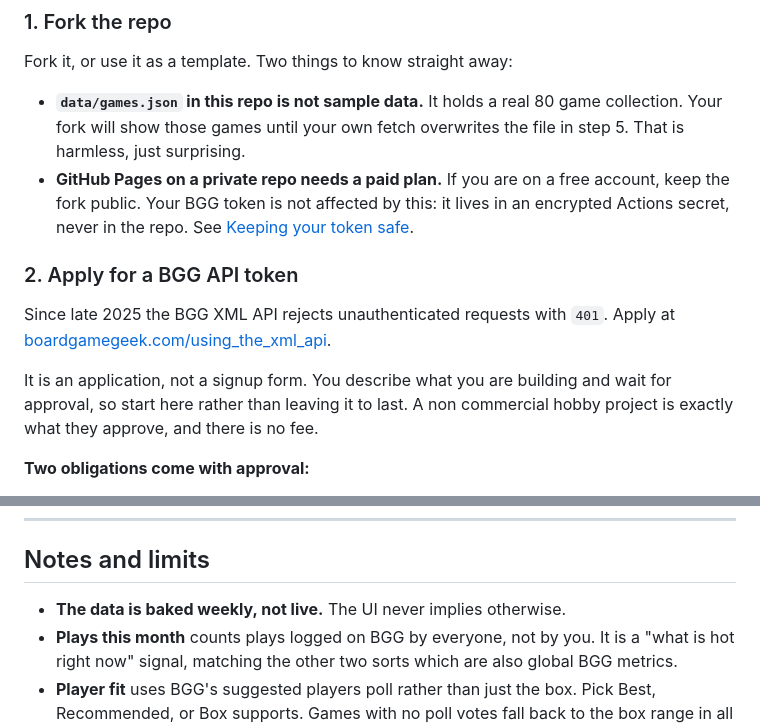
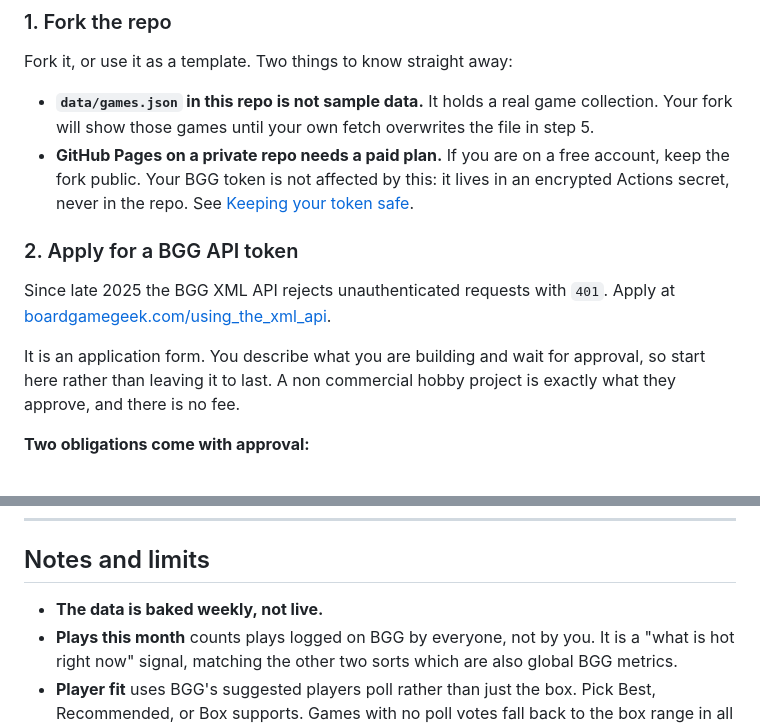
Before and after one commit to zntznt/gameknight, a Markdown page: README.md, 2 parts joined by grey strips. Drawn GitHub-style.

```diff
--- a/README.md
+++ b/README.md
@@ -53,9 +53,9 @@ because step 2 involves waiting on a human at BGG.
 
 Fork it, or use it as a template. Two things to know straight away:
 
-* **`data/games.json` in this repo is not sample data.** It holds a real 80 game
+* **`data/games.json` in this repo is not sample data.** It holds a real game
   collection. Your fork will show those games until your own fetch overwrites
-  the file in step 5. That is harmless, just surprising.
+  the file in step 5.
 * **GitHub Pages on a private repo needs a paid plan.** If you are on a free
   account, keep the fork public. Your BGG token is not affected by this: it
   lives in an encrypted Actions secret, never in the repo. See
@@ -67,7 +67,7 @@ Since late 2025 the BGG XML API rejects unauthenticated requests with `401`.
 Apply at
 [boardgamegeek.com/using_the_xml_api](https://boardgamegeek.com/using_the_xml_api).
 
-It is an application, not a signup form. You describe what you are building and
+It is an application form. You describe what you are building and
 wait for approval, so start here rather than leaving it to last. A non
 commercial hobby project is exactly what they approve, and there is no fee.
 
@@ -250,7 +250,7 @@ can be both thinky and confrontational without anything breaking.
 
 ## Notes and limits
 
-* **The data is baked weekly, not live.** The UI never implies otherwise.
+* **The data is baked weekly, not live.**
 * **Plays this month** counts plays logged on BGG by everyone, not by you. It is
   a "what is hot right now" signal, matching the other two sorts which are also
   global BGG metrics.
```
